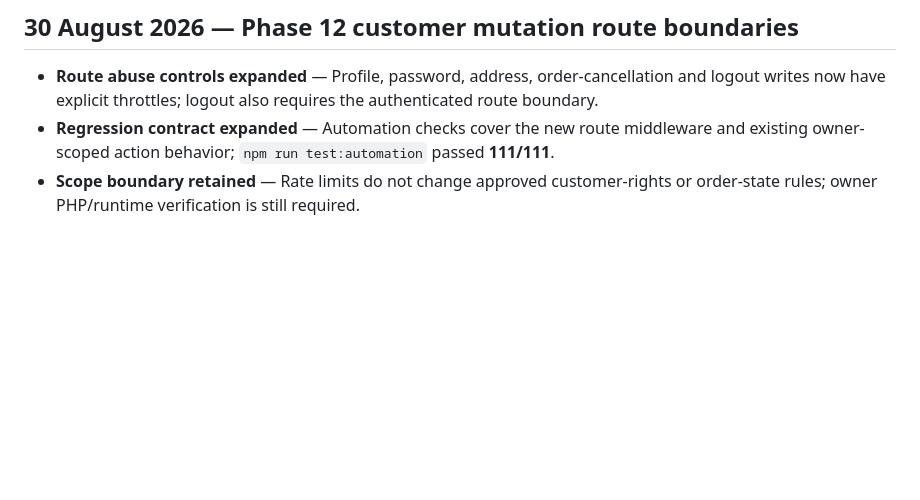
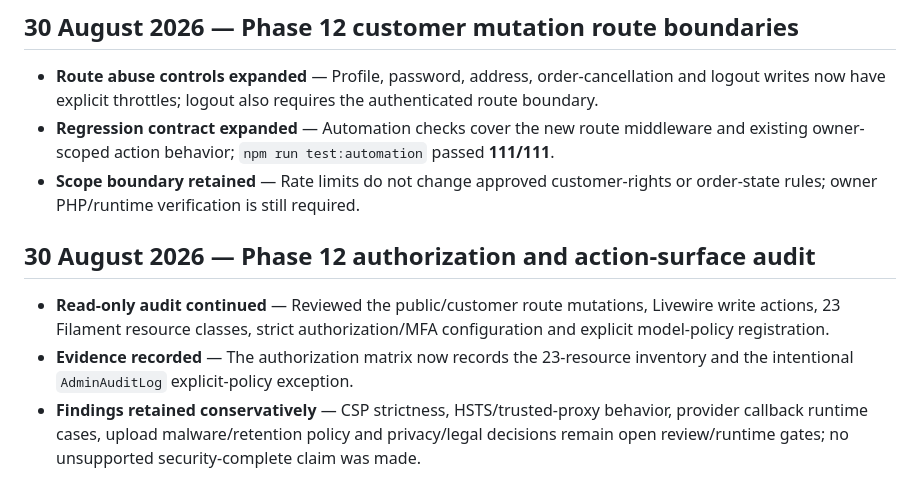
Before and after one commit to anoopuri21/rythm, a Markdown page: tasks/TEAM_CHANGELOG.md, the part around the change. Rendered like a GitHub page; blank space fills up the shorter version.

Commit message:
docs: record phase 12 authorization audit

```diff
--- a/tasks/TEAM_CHANGELOG.md
+++ b/tasks/TEAM_CHANGELOG.md
@@ -838,3 +838,9 @@ This document is maintained by Agent 0 (Project Lead). It records approved chang
 - **Route abuse controls expanded** — Profile, password, address, order-cancellation and logout writes now have explicit throttles; logout also requires the authenticated route boundary.
 - **Regression contract expanded** — Automation checks cover the new route middleware and existing owner-scoped action behavior; `npm run test:automation` passed **111/111**.
 - **Scope boundary retained** — Rate limits do not change approved customer-rights or order-state rules; owner PHP/runtime verification is still required.
+
+## 30 August 2026 — Phase 12 authorization and action-surface audit
+
+- **Read-only audit continued** — Reviewed the public/customer route mutations, Livewire write actions, 23 Filament resource classes, strict authorization/MFA configuration and explicit model-policy registration.
+- **Evidence recorded** — The authorization matrix now records the 23-resource inventory and the intentional `AdminAuditLog` explicit-policy exception.
+- **Findings retained conservatively** — CSP strictness, HSTS/trusted-proxy behavior, provider callback runtime cases, upload malware/retention policy and privacy/legal decisions remain open review/runtime gates; no unsupported security-complete claim was made.
```
Also changed, not shown: docs/phase12-authorization-matrix.md (+2 -1 lines).
